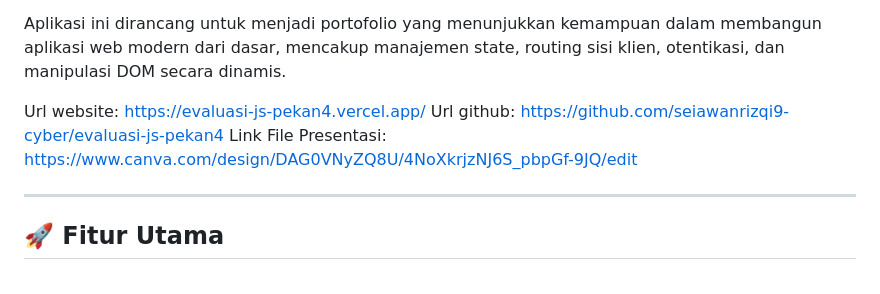
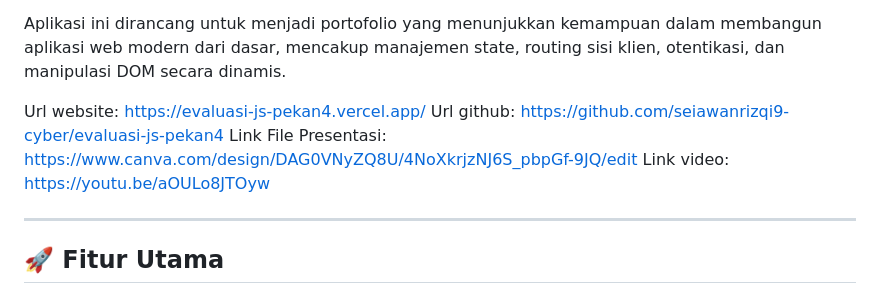
Before and after one commit to seiawanrizqi9-cyber/evaluasi-js-pekan4, a Markdown page: README.md, the part around the change. GitHub-like rendering.

Commit message:
feat: add video url

```diff
--- a/README.md
+++ b/README.md
@@ -7,6 +7,7 @@ Aplikasi ini dirancang untuk menjadi portofolio yang menunjukkan kemampuan dalam
 Url website: https://evaluasi-js-pekan4.vercel.app/
 Url github: https://github.com/seiawanrizqi9-cyber/evaluasi-js-pekan4
 Link File Presentasi: https://www.canva.com/design/DAG0VNyZQ8U/4NoXkrjzNJ6S_pbpGf-9JQ/edit
+Link video: https://youtu.be/aOULo8JTOyw
 
 ---
 
```
